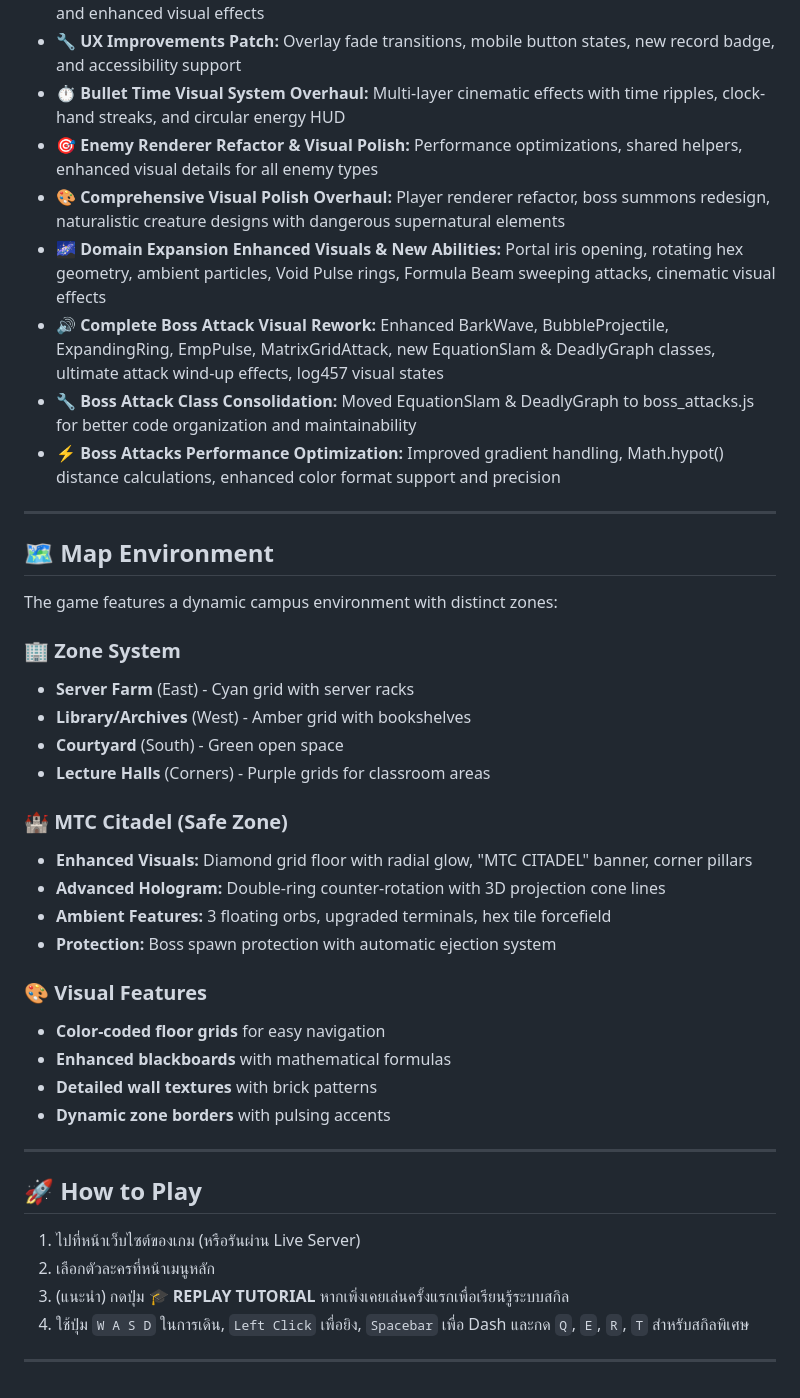
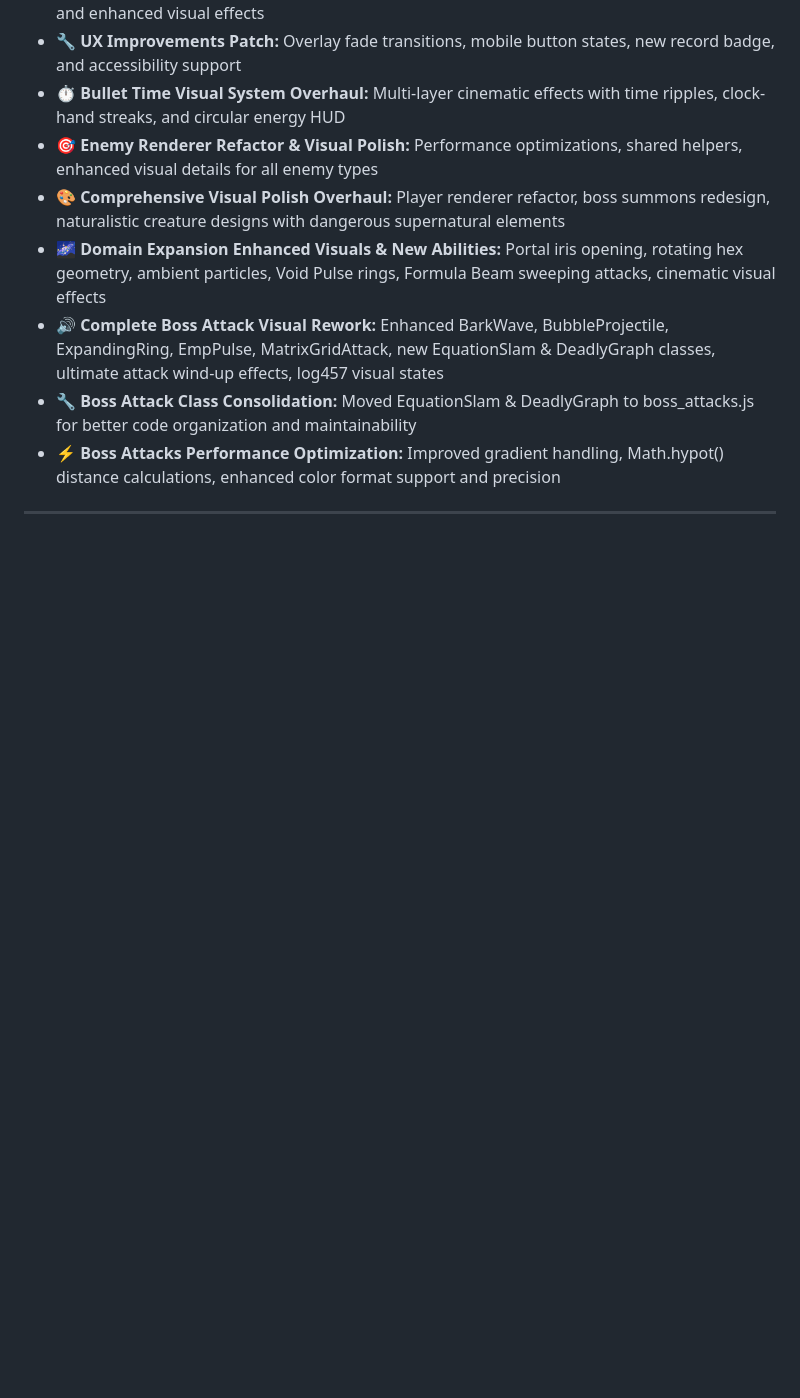
Before and after one commit to M1N-W/MTC-Game, a Markdown page: README-info.md, the part around the change. Drawn GitHub-style; blank space fills up the shorter version.

```diff
--- a/README-info.md
+++ b/README-info.md
@@ -117,36 +117,3 @@
 - ⚡ **Boss Attacks Performance Optimization:** Improved gradient handling, Math.hypot() distance calculations, enhanced color format support and precision
 
 ---
-
-## 🗺️ Map Environment
-
-The game features a dynamic campus environment with distinct zones:
-
-### 🏢 Zone System
-- **Server Farm** (East) - Cyan grid with server racks
-- **Library/Archives** (West) - Amber grid with bookshelves
-- **Courtyard** (South) - Green open space
-- **Lecture Halls** (Corners) - Purple grids for classroom areas
-
-### 🏰 MTC Citadel (Safe Zone)
-- **Enhanced Visuals:** Diamond grid floor with radial glow, "MTC CITADEL" banner, corner pillars
-- **Advanced Hologram:** Double-ring counter-rotation with 3D projection cone lines
-- **Ambient Features:** 3 floating orbs, upgraded terminals, hex tile forcefield
-- **Protection:** Boss spawn protection with automatic ejection system
-
-### 🎨 Visual Features
-- **Color-coded floor grids** for easy navigation
-- **Enhanced blackboards** with mathematical formulas
-- **Detailed wall textures** with brick patterns
-- **Dynamic zone borders** with pulsing accents
-
----
-
-## 🚀 How to Play
-
-1.  ไปที่หน้าเว็บไซต์ของเกม (หรือรันผ่าน Live Server)
-2.  เลือกตัวละครที่หน้าเมนูหลัก
-3.  (แนะนำ) กดปุ่ม **🎓 REPLAY TUTORIAL** หากเพิ่งเคยเล่นครั้งแรกเพื่อเรียนรู้ระบบสกิล
-4.  ใช้ปุ่ม `W A S D` ในการเดิน, `Left Click` เพื่อยิง, `Spacebar` เพื่อ Dash และกด `Q`, `E`, `R`, `T` สำหรับสกิลพิเศษ
-
----
```
